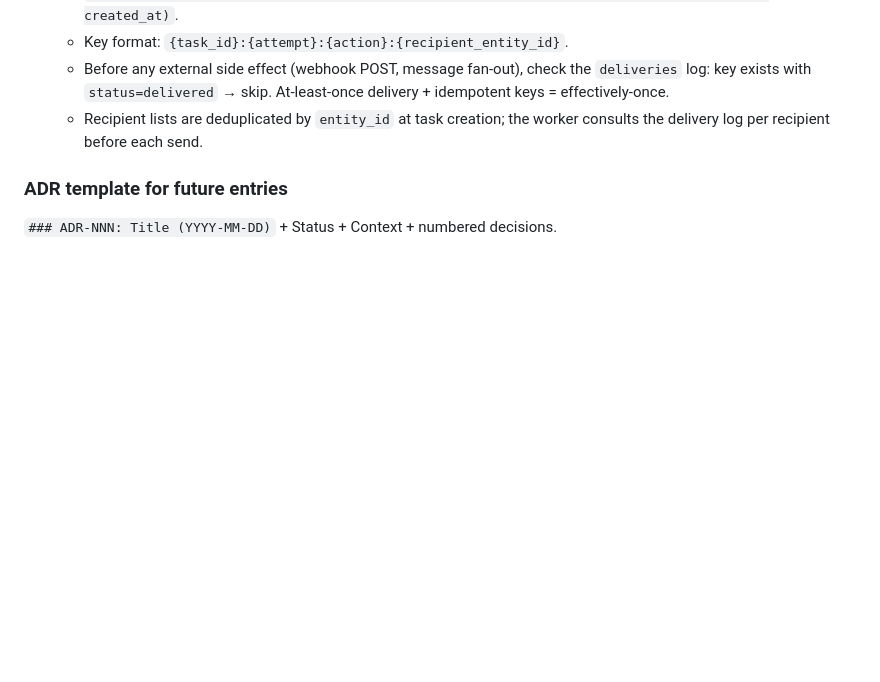
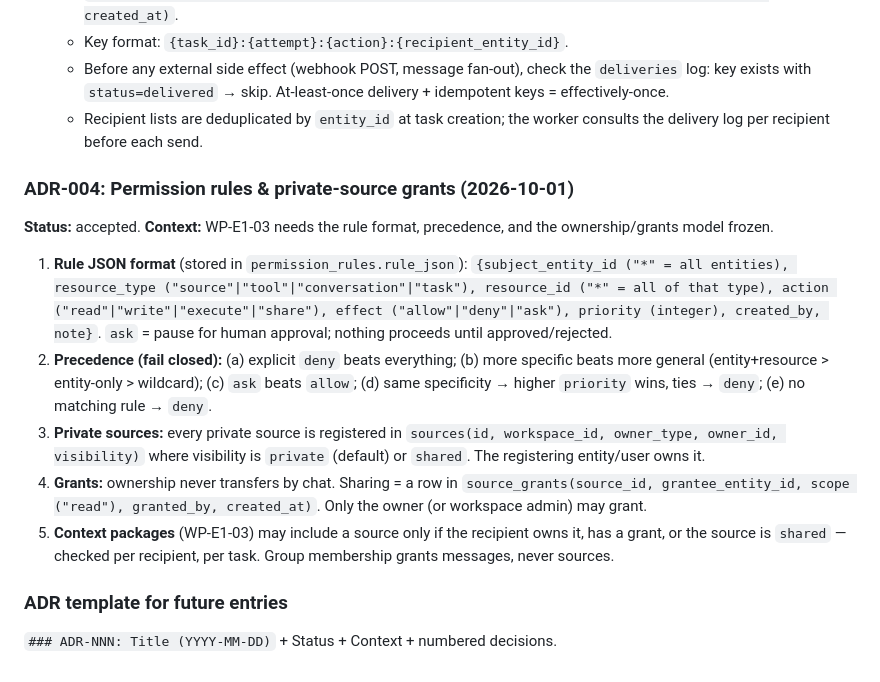
Before and after one commit to hemanth-MoveWorth/channel, a Markdown page: ARCHITECTURE.md, the part around the change. Rendered like a GitHub page; blank space fills up the shorter version.

Commit message:
ADR-004: permission rule format, precedence (fail closed), private-source ownership and grants (unblocks WP-E1-03)

```diff
--- a/ARCHITECTURE.md
+++ b/ARCHITECTURE.md
@@ -130,5 +130,23 @@ dedup rules must be frozen before implementation.
    - Recipient lists are deduplicated by `entity_id` at task creation; the worker consults the delivery log
      per recipient before each send.
 
+### ADR-004: Permission rules & private-source grants (2026-10-01)
+**Status:** accepted. **Context:** WP-E1-03 needs the rule format, precedence, and the ownership/grants model frozen.
+
+1. **Rule JSON format** (stored in `permission_rules.rule_json`):
+   `{subject_entity_id ("*" = all entities), resource_type ("source"|"tool"|"conversation"|"task"),
+     resource_id ("*" = all of that type), action ("read"|"write"|"execute"|"share"),
+     effect ("allow"|"deny"|"ask"), priority (integer), created_by, note}`.
+   `ask` = pause for human approval; nothing proceeds until approved/rejected.
+2. **Precedence (fail closed):** (a) explicit `deny` beats everything; (b) more specific beats more general
+   (entity+resource > entity-only > wildcard); (c) `ask` beats `allow`; (d) same specificity → higher
+   `priority` wins, ties → `deny`; (e) no matching rule → `deny`.
+3. **Private sources:** every private source is registered in `sources(id, workspace_id, owner_type, owner_id,
+   visibility)` where visibility is `private` (default) or `shared`. The registering entity/user owns it.
+4. **Grants:** ownership never transfers by chat. Sharing = a row in `source_grants(source_id,
+   grantee_entity_id, scope ("read"), granted_by, created_at)`. Only the owner (or workspace admin) may grant.
+5. **Context packages** (WP-E1-03) may include a source only if the recipient owns it, has a grant, or the
+   source is `shared` — checked per recipient, per task. Group membership grants messages, never sources.
+
 ### ADR template for future entries
 `### ADR-NNN: Title (YYYY-MM-DD)` + Status + Context + numbered decisions.
```
